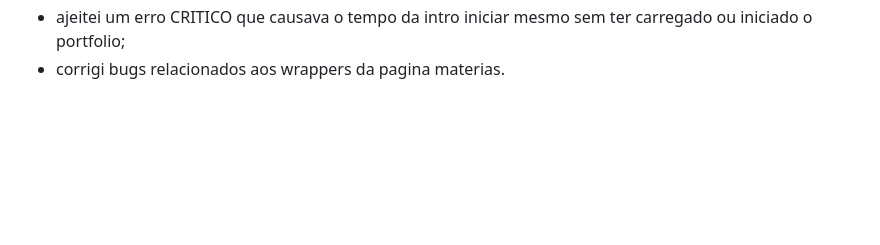
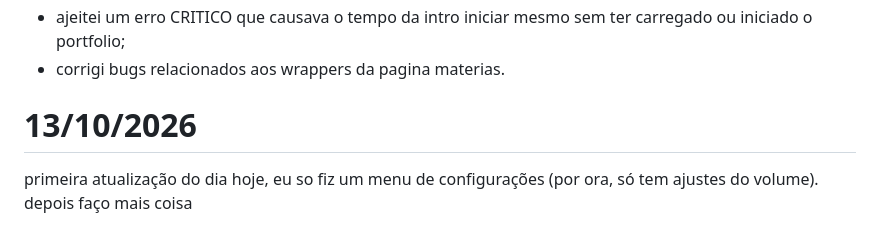
Before and after one commit to yusougluttonyif/PortfolioSesiSegundoAno, a Markdown page: README.md, the part around the change. Rendered like a GitHub page; blank space fills up the shorter version.

```diff
--- a/README.md
+++ b/README.md
@@ -58,3 +58,7 @@ hoje, eu:
  - fui forçado a mudar a intro pra poder tocar a musica;
  - ajeitei um erro CRITICO que causava o tempo da intro iniciar mesmo sem ter carregado ou iniciado o portfolio;
  - corrigi bugs relacionados aos wrappers da pagina materias.
+
+# 13/10/2026
+primeira atualização do dia
+hoje, eu so fiz um menu de configurações (por ora, só tem ajustes do volume). depois faço mais coisa
```
